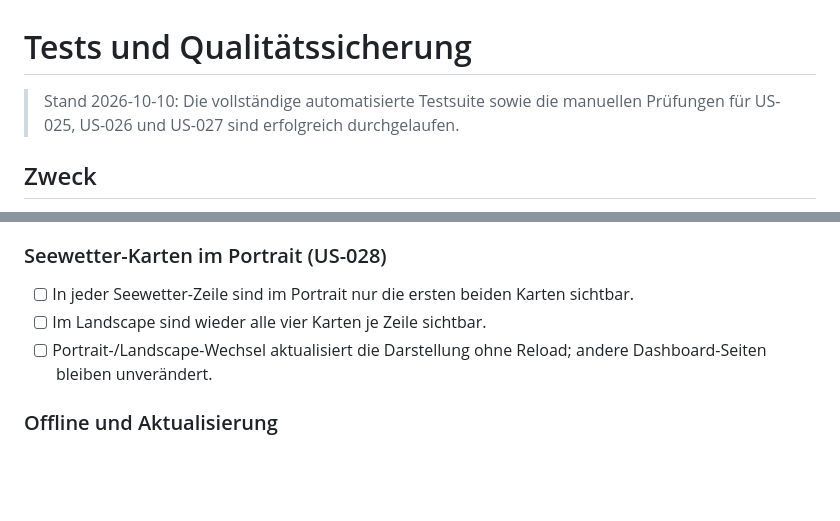
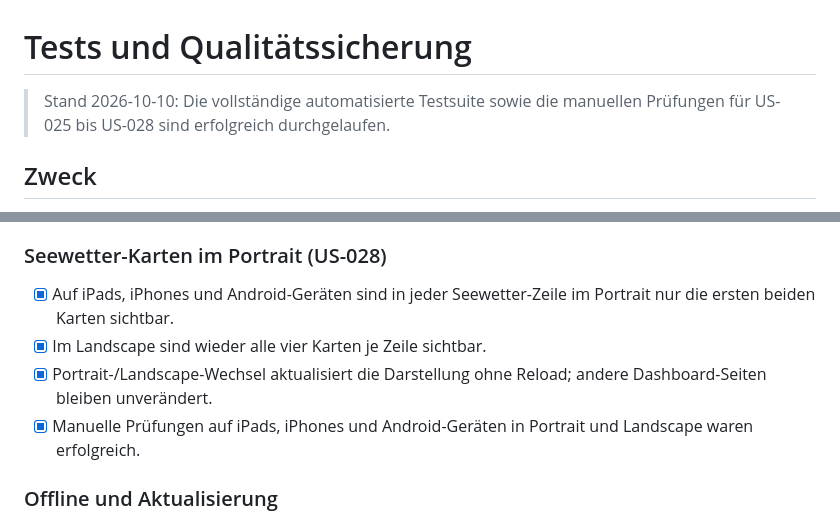
Before and after one commit to w465jt7pm9-cpu/dwd-dashboard, a Markdown page: docs/TESTING.md, 2 parts joined by grey strips. Drawn GitHub-style; blank space fills up the shorter version.

```diff
--- a/docs/TESTING.md
+++ b/docs/TESTING.md
@@ -1,7 +1,7 @@
 # Tests und Qualitätssicherung
 
 > Stand 2026-10-10: Die vollständige automatisierte Testsuite sowie die
-> manuellen Prüfungen für US-025, US-026 und US-027 sind erfolgreich durchgelaufen.
+> manuellen Prüfungen für US-025 bis US-028 sind erfolgreich durchgelaufen.
 
 ## Zweck
 
@@ -176,11 +176,13 @@ python3 tests/smoke_nordsee_tide_test.py
 
 ### Seewetter-Karten im Portrait (US-028)
 
-- [ ] In jeder Seewetter-Zeile sind im Portrait nur die ersten beiden Karten
-      sichtbar.
-- [ ] Im Landscape sind wieder alle vier Karten je Zeile sichtbar.
-- [ ] Portrait-/Landscape-Wechsel aktualisiert die Darstellung ohne Reload;
+- [x] Auf iPads, iPhones und Android-Geräten sind in jeder Seewetter-Zeile im
+      Portrait nur die ersten beiden Karten sichtbar.
+- [x] Im Landscape sind wieder alle vier Karten je Zeile sichtbar.
+- [x] Portrait-/Landscape-Wechsel aktualisiert die Darstellung ohne Reload;
       andere Dashboard-Seiten bleiben unverändert.
+- [x] Manuelle Prüfungen auf iPads, iPhones und Android-Geräten in Portrait und
+      Landscape waren erfolgreich.
 
 ### Offline und Aktualisierung
 
```
Also changed, not shown: docs/backlog.md (+8 -6 lines).
